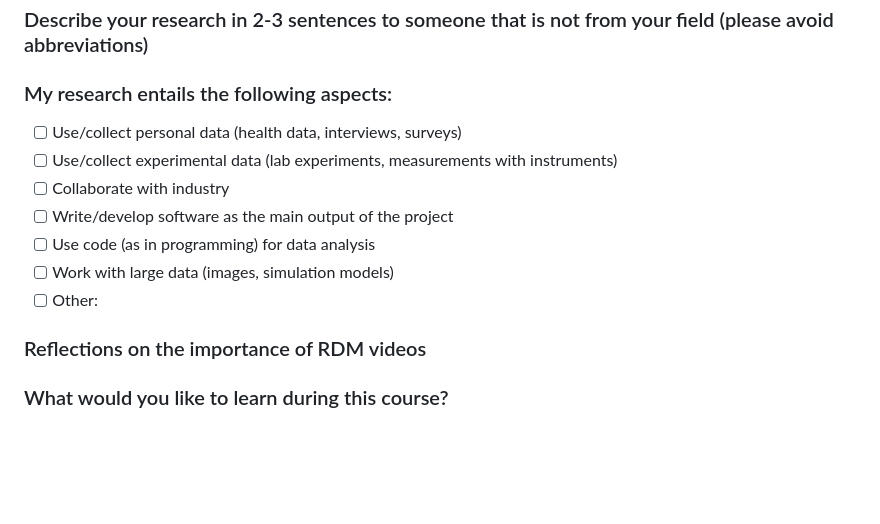
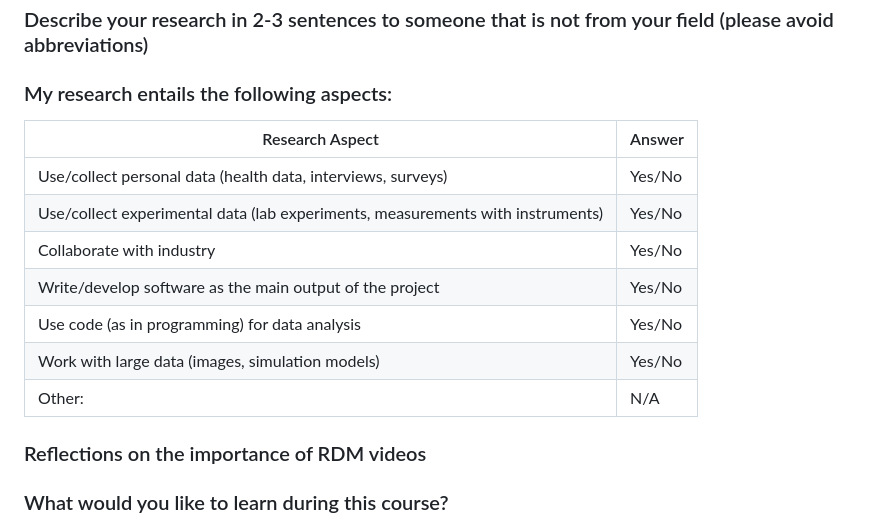
Before and after one commit to thefaylab/lab-manual, a Markdown page: .github/ISSUE_TEMPLATE/assignment-1-.md, the part around the change. GitHub-like rendering; blank space fills up the shorter version.

Commit message:
add table for aspects instead of checklist
Because otherwise you have two checklists and I can't keep track of people's assignments

```diff
--- a/.github/ISSUE_TEMPLATE/assignment-1-.md
+++ b/.github/ISSUE_TEMPLATE/assignment-1-.md
@@ -16,15 +16,17 @@ assignees: ''
 <!-- My research focuses on the development of a new method to study the mobility patterns in humans. By analysing the neodymium isotope composition of the enamel of human teeth you can provide an approximation of where the individual grew up (as the isotopic composition is related to the food/water you consume.)-->
 
 ### My research entails the following aspects:
-<!--Select as many aspects below that apply to your research project.-->
-- [ ] Use/collect personal data (health data, interviews, surveys)
-- [ ] Use/collect experimental data (lab experiments, measurements with instruments)
-- [ ] Collaborate with industry
-- [ ] Write/develop software as the main output of the project
-- [ ] Use code (as in programming) for data analysis
-- [ ] Work with large data (images, simulation models)
-- [ ] Other:
+<!--Fill out Yes or No's to the aspects that apply to your research project.-->
 
+| Research Aspect | Answer |
+| ------------- | ------------- |
+| Use/collect personal data (health data, interviews, surveys)  | Yes/No  |
+| Use/collect experimental data (lab experiments, measurements with instruments)  | Yes/No  |
+| Collaborate with industry  | Yes/No  |
+| Write/develop software as the main output of the project  | Yes/No  |
+| Use code (as in programming) for data analysis | Yes/No  |
+| Work with large data (images, simulation models) | Yes/No  |
+| Other:  | N/A  |
 ### Reflections on the importance of RDM videos
 <!--Reflect about what you heard on the video and briefly write your thoughts and your horror stories in less than 5 sentences.-->
 
```
